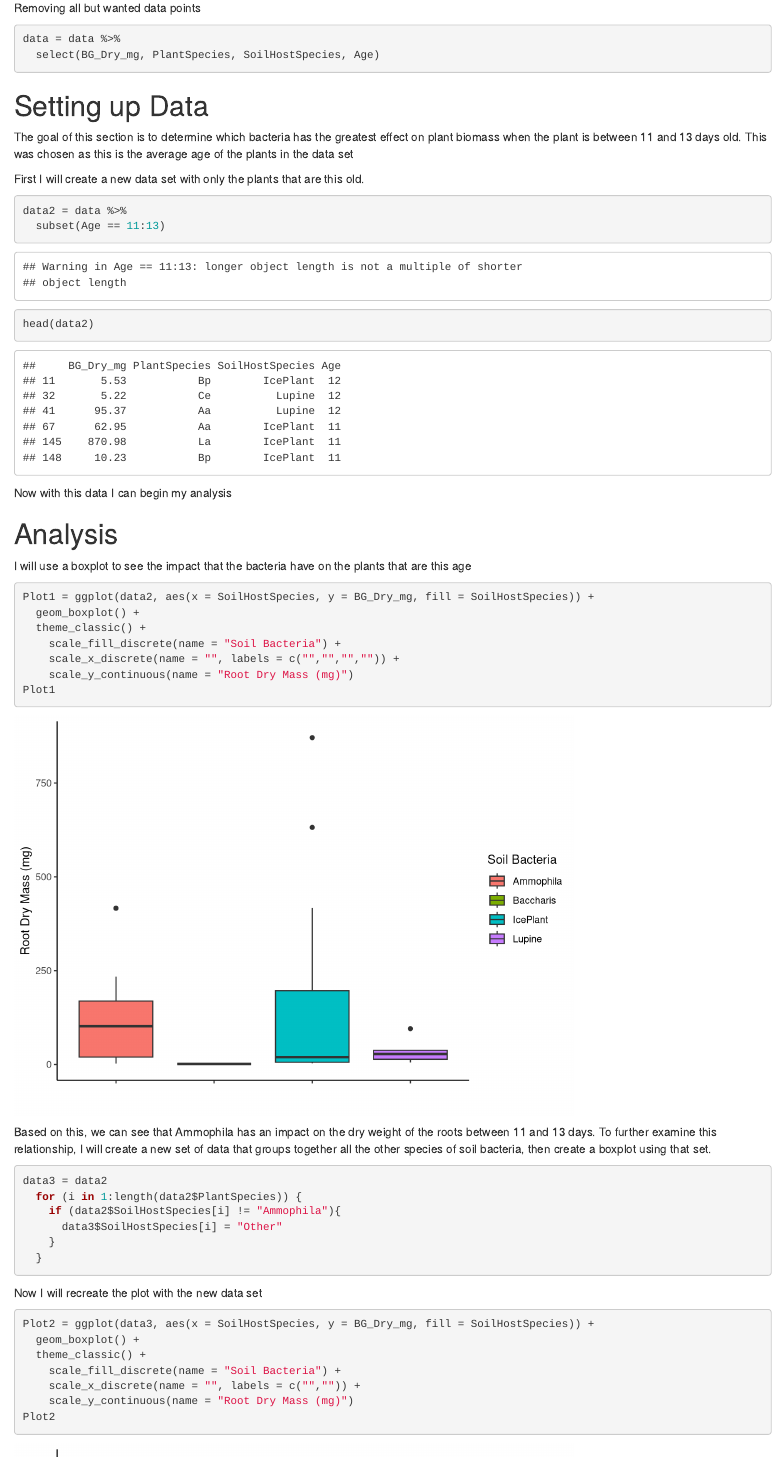
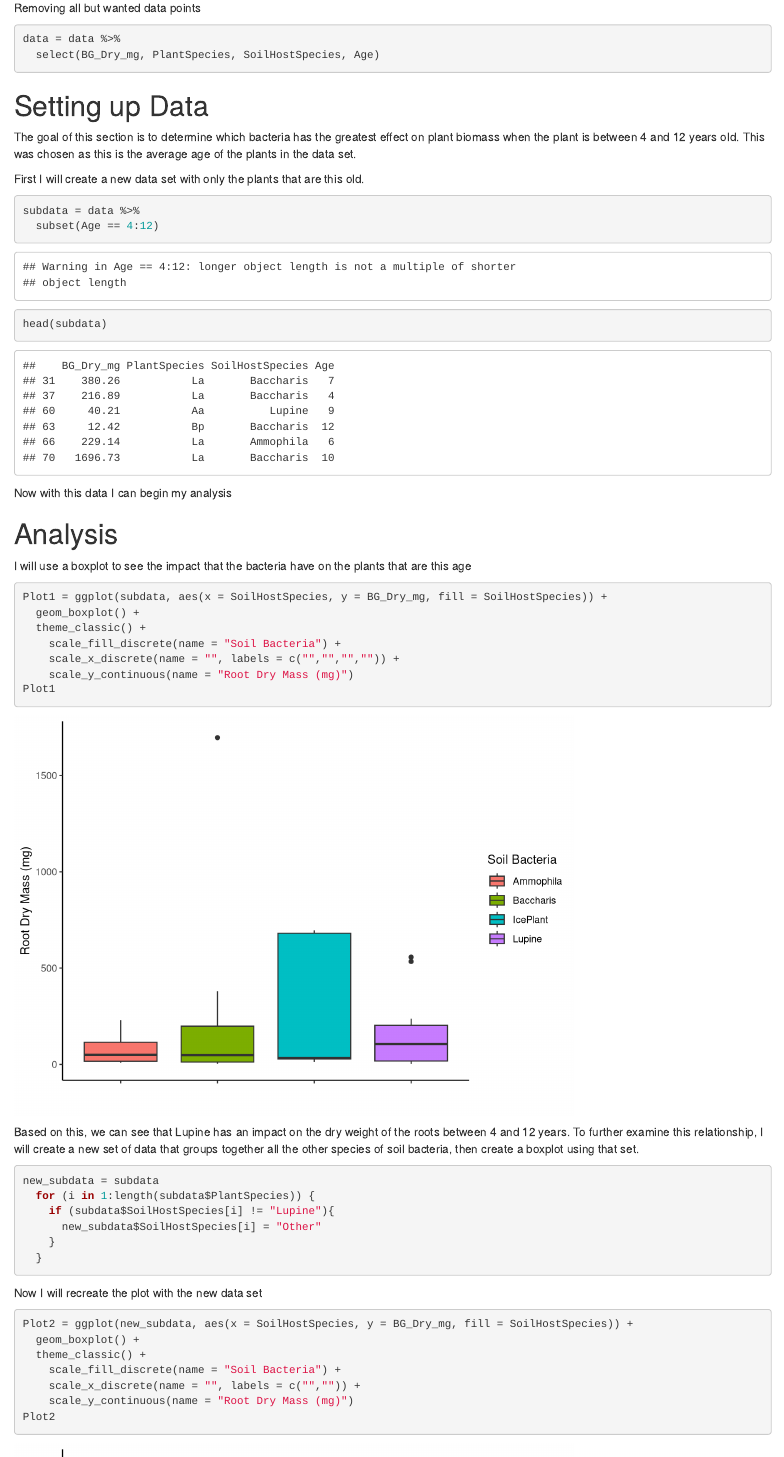
Before and after one commit to mstewart2000/GroupProject, an R Markdown document (R_code_Question_2a.Rmd): the page in a window 1100 px wide, from 540 px down before the commit and from 570 px down after it, so that both start at the same text, and a second part further down, joined at a grey line. Rendered offline with R 4.5, knitr and Pandoc, with nearby package versions.

Commit message:
Final Version

````diff
--- a/R_code_Question_2a.Rmd
+++ b/R_code_Question_2a.Rmd
@@ -30,13 +32,13 @@ data = data %>%
 ```
 
 # Setting up Data
-The goal of this section is to determine which bacteria has the greatest effect on plant biomass when the plant is between 11 and 13 days old. This was chosen as this is the average age of the plants in the data set
+The goal of this section is to determine which bacteria has the greatest effect on plant biomass when the plant is between 4 and 12 years old. This was chosen as this is the average age of the plants in the data set.
 
 First I will create a new data set with only the plants that are this old.
 ```{r}
-data2 = data %>%
-  subset(Age == 11:13)
-head(data2)
+subdata = data %>%
+  subset(Age == 4:12)
+head(subdata)
 ```
 
 Now with this data I can begin my analysis
@@ -45,7 +47,7 @@ Now with this data I can begin my analysis
 
 I will use a boxplot to see the impact that the bacteria have on the plants that are this age
 ```{r}
-Plot1 = ggplot(data2, aes(x = SoilHostSpecies, y = BG_Dry_mg, fill = SoilHostSpecies)) +
+Plot1 = ggplot(subdata, aes(x = SoilHostSpecies, y = BG_Dry_mg, fill = SoilHostSpecies)) +
   geom_boxplot() +
   theme_classic() +
     scale_fill_discrete(name = "Soil Bacteria") +
@@ -54,19 +56,19 @@ Plot1 = ggplot(data2, aes(x = SoilHostSpecies, y = BG_Dry_mg, fill = SoilHostSpe
 Plot1
 ```
 
-Based on this, we can see that Ammophila has an impact on the dry weight of the roots between 11 and 13 days. To further examine this relationship, I will create a new set of data that groups together all the other species of soil bacteria, then create a boxplot using that set.
+Based on this, we can see that Lupine has an impact on the dry weight of the roots between 4 and 12 years. To further examine this relationship, I will create a new set of data that groups together all the other species of soil bacteria, then create a boxplot using that set.
 ```{r}
-data3 = data2
-  for (i in 1:length(data2$PlantSpecies)) {
-    if (data2$SoilHostSpecies[i] != "Ammophila"){
-      data3$SoilHostSpecies[i] = "Other"
+new_subdata = subdata
+  for (i in 1:length(subdata$PlantSpecies)) {
+    if (subdata$SoilHostSpecies[i] != "Lupine"){
+      new_subdata$SoilHostSpecies[i] = "Other"
     }
   }
 ```
 
 Now I will recreate the plot with the new data set
 ```{r}
-Plot2 = ggplot(data3, aes(x = SoilHostSpecies, y = BG_Dry_mg, fill = SoilHostSpecies)) +
+Plot2 = ggplot(new_subdata, aes(x = SoilHostSpecies, y = BG_Dry_mg, fill = SoilHostSpecies)) +
   geom_boxplot() +
   theme_classic() +
     scale_fill_discrete(name = "Soil Bacteria") +
@@ -75,11 +77,13 @@ Plot2 = ggplot(data3, aes(x = SoilHostSpecies, y = BG_Dry_mg, fill = SoilHostSpe
 Plot2
 ```
 
-Based on this graph we can see visually that there is a clear difference between the Ammophila and all the other species of soil bacteria at 11-13 days.
+Based on this graph we can see visually that there is a difference between samples with Lupine and all the other species of soil bacteria at this point in time.
 
-Now I will conduct an unpaired two-sample t-test to determine if this difference between the two groups is significant or not
+Now I will conduct an unpaired two-sample t-test to determine if this difference between the two groups is significant or not. I am using a two-sample t-test as the two groups are unrelated.
 ```{r}
-t.test(subset(data3$BG_Dry_mg, data3$SoilHostSpecies == "Other"),
-       subset(data3$BG_Dry_mg, data3$SoilHostSpecies == "Ammophila"),
+t.test(subset(new_subdata$BG_Dry_mg, new_subdata$SoilHostSpecies == "Other"),
+       subset(new_subdata$BG_Dry_mg, new_subdata$SoilHostSpecies == "Lupine"),
               alternative = "two.sided", var.equal = FALSE)
 ```
+
+Based on the results of this two-sample t-test, we can see that while there is a difference between the two groups, this difference is not enough for it to be considered significant as the p-value is not less that 0.05.
````
Also changed, not shown: R_code_Question_2a.Rmd (2 more changed lines).
